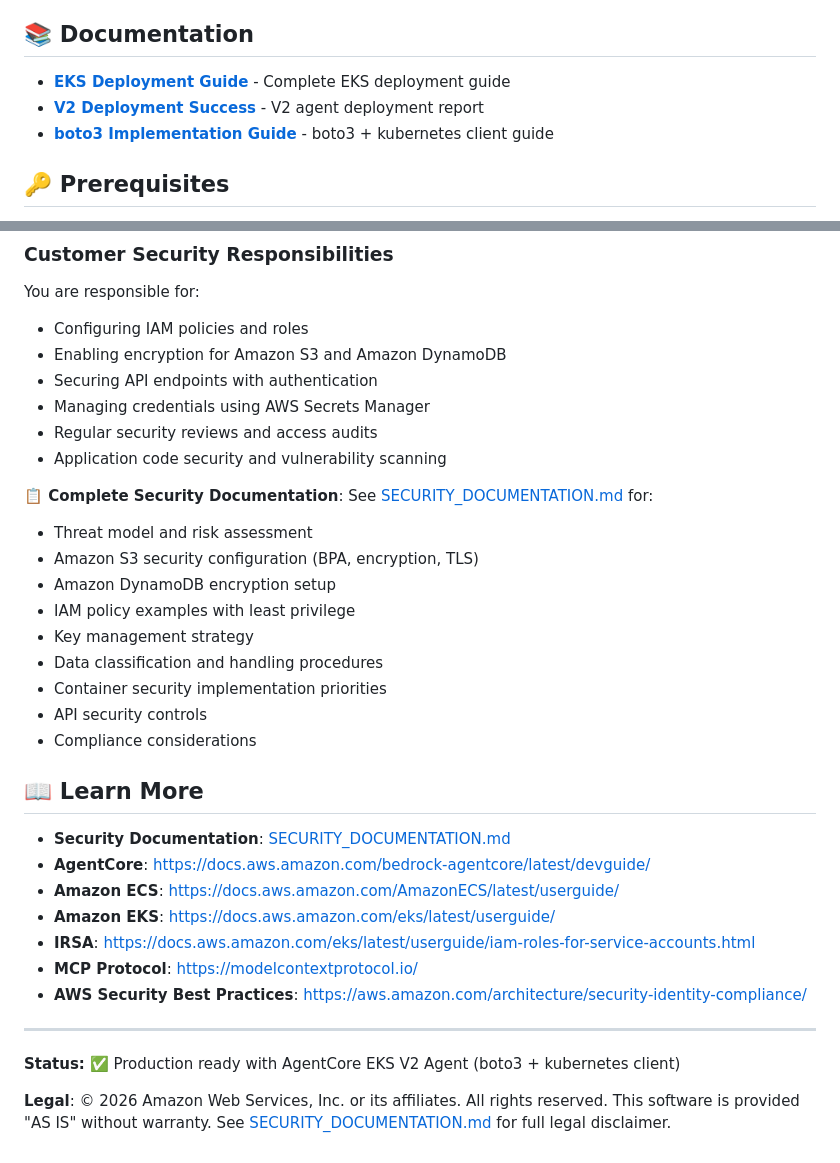
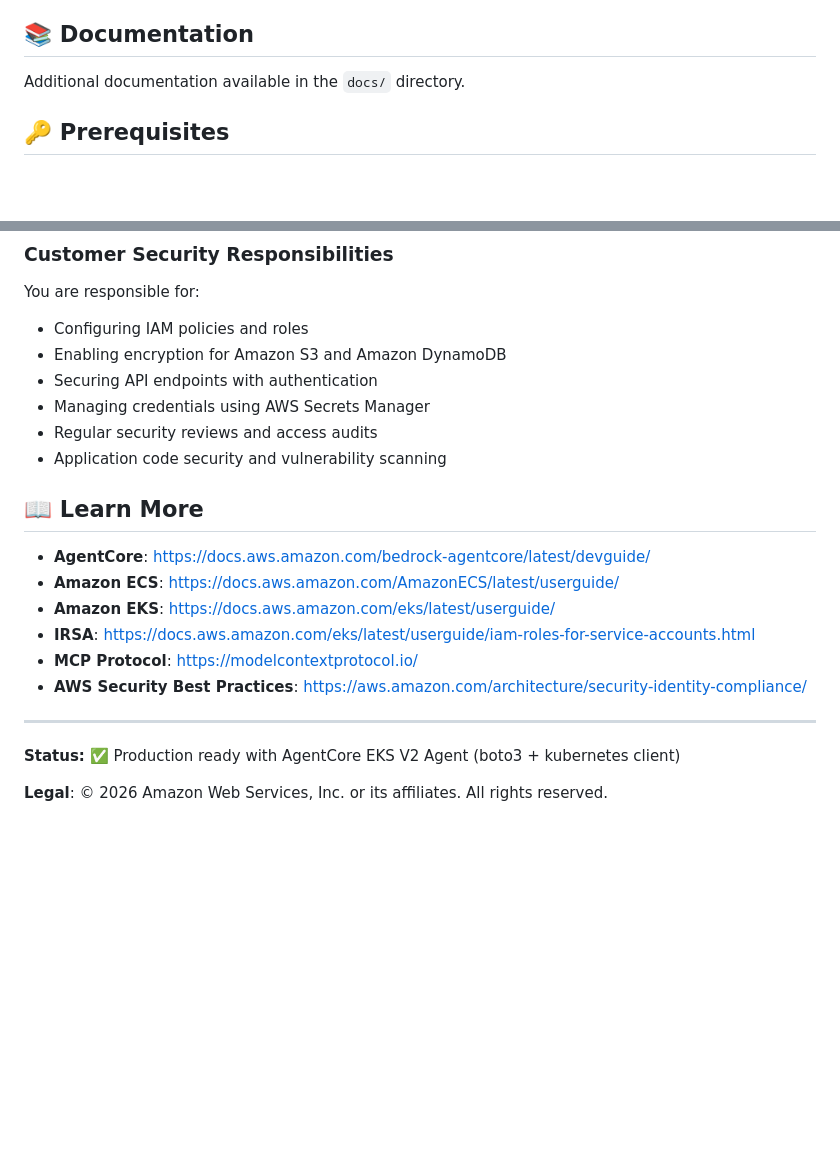
Before and after one commit to aws-samples/sample-ec2-migrations-to-ecs-express-mode-using-kiro-cli-and-mcp-server, a Markdown page: README.md, 2 parts joined by grey strips. Drawn GitHub-style; blank space fills up the shorter version.

Commit message:
Remove broken documentation links from README
- Remove non-existent diagram references (Amazon ECS Express Mode, Amazon EC2 Existing Diagram)
- Remove broken documentation file links (EKS_DEPLOYMENT_GUIDE.md, V2_DEPLOYMENT_SUCCESS.md, BOTO3_IMPLEMENTATION_GUIDE.md, SECURITY_DOCUMENTATION.md)
- Keep only existing files and valid external links

```diff
--- a/README.md
+++ b/README.md
@@ -375,9 +373,7 @@ Running Application (1-N replicas)
 
 ## 📚 Documentation
 
-- **[EKS Deployment Guide](EKS_DEPLOYMENT_GUIDE.md)** - Complete EKS deployment guide
-- **[V2 Deployment Success](docs/V2_DEPLOYMENT_SUCCESS.md)** - V2 agent deployment report
-- **[boto3 Implementation Guide](docs/BOTO3_IMPLEMENTATION_GUIDE.md)** - boto3 + kubernetes client guide
+Additional documentation available in the `docs/` directory.
 
 ## 🔑 Prerequisites
 
@@ -453,20 +449,8 @@ You are responsible for:
 - Regular security reviews and access audits
 - Application code security and vulnerability scanning
 
-**📋 Complete Security Documentation**: See [SECURITY_DOCUMENTATION.md](SECURITY_DOCUMENTATION.md) for:
-- Threat model and risk assessment
-- Amazon S3 security configuration (BPA, encryption, TLS)
-- Amazon DynamoDB encryption setup
-- IAM policy examples with least privilege
-- Key management strategy
-- Data classification and handling procedures
-- Container security implementation priorities
-- API security controls
-- Compliance considerations
-
 ## 📖 Learn More
 
-- **Security Documentation**: [SECURITY_DOCUMENTATION.md](SECURITY_DOCUMENTATION.md)
 - **AgentCore**: https://docs.aws.amazon.com/bedrock-agentcore/latest/devguide/
 - **Amazon ECS**: https://docs.aws.amazon.com/AmazonECS/latest/userguide/
 - **Amazon EKS**: https://docs.aws.amazon.com/eks/latest/userguide/
@@ -478,4 +462,4 @@ You are responsible for:
 
 **Status:** ✅ Production ready with AgentCore EKS V2 Agent (boto3 + kubernetes client)
 
-**Legal**: © 2026 Amazon Web Services, Inc. or its affiliates. All rights reserved. This software is provided "AS IS" without warranty. See [SECURITY_DOCUMENTATION.md](SECURITY_DOCUMENTATION.md) for full legal disclaimer.
+**Legal**: © 2026 Amazon Web Services, Inc. or its affiliates. All rights reserved.
```
Also changed, not shown: other parts of README.md (+1 -3 lines).
